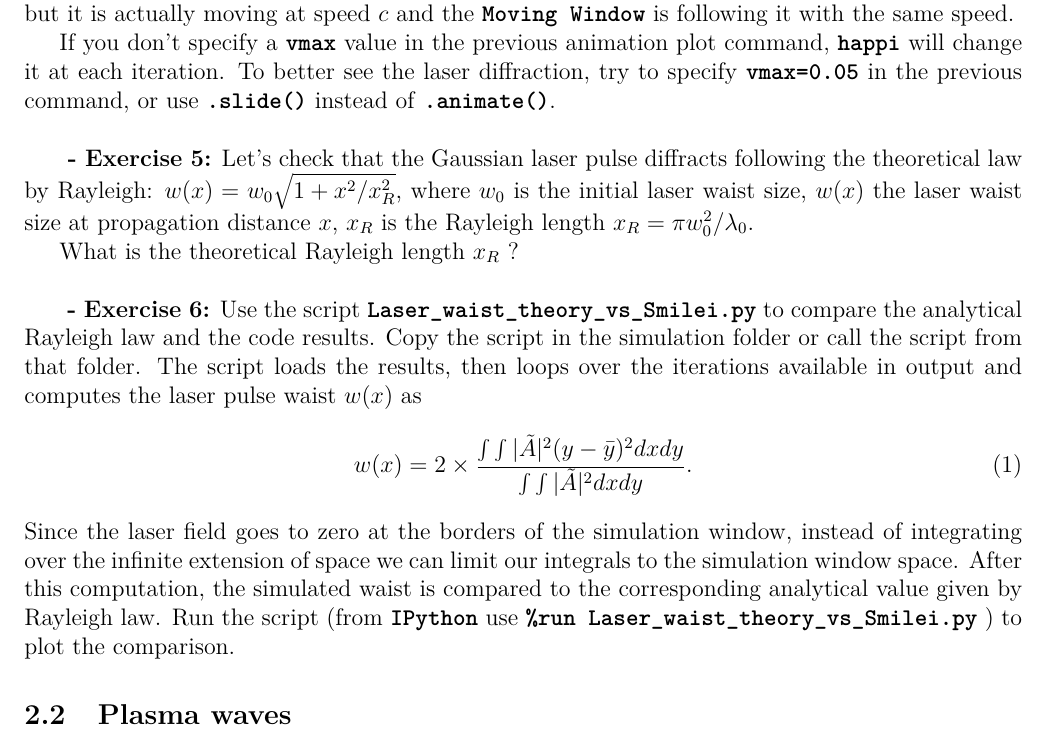
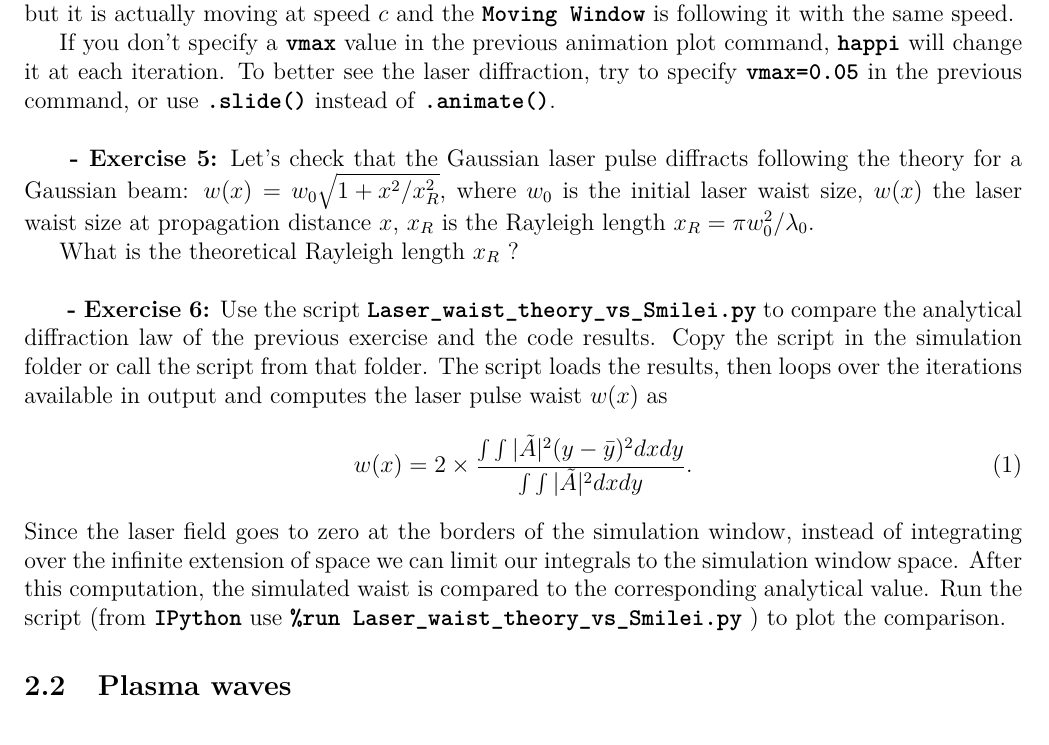
Before and after one commit to SmileiPIC/TP-M2-GI, a LaTeX document (Handouts/Handouts.tex): part of page 8 of 18, cut so that both start at the same text. Compiled offline with pdfLaTeX.

Commit message:
corrections for laser diffraction

```diff
--- a/Handouts/Handouts.tex
+++ b/Handouts/Handouts.tex
@@ -218,14 +218,14 @@ Note that the use of the \commandline{Moving Window} will make the laser seem im
 
 If you don't specify a \commandline{vmax} value in the previous animation plot command, \commandline{happi} will change it at each iteration. To better see the laser diffraction, try to  specify \commandline{vmax=0.05} in the previous command, or use \commandline{.slide()} instead of \commandline{.animate()}.\\
 
-\textbf{ - Exercise  5:} Let's check that the Gaussian laser pulse diffracts following the theoretical law by Rayleigh: $w(x)=w_0\sqrt{1+x^2/x_R^2}$, where $w_0$ is the initial laser waist size, $w(x)$ the laser waist size at propagation distance $x$, $x_R$ is the Rayleigh length $x_R=\pi w_0^2/\lambda_0$.
+\textbf{ - Exercise  5:} Let's check that the Gaussian laser pulse diffracts following the theory for a Gaussian beam: $w(x)=w_0\sqrt{1+x^2/x_R^2}$, where $w_0$ is the initial laser waist size, $w(x)$ the laser waist size at propagation distance $x$, $x_R$ is the Rayleigh length $x_R=\pi w_0^2/\lambda_0$.
 
 What is the theoretical Rayleigh length $x_R$ ?\\
 
-\textbf{ - Exercise  6:} Use the script \commandline{Laser\_waist\_theory\_vs\_Smilei.py} to compare the analytical Rayleigh law and the code results. Copy the script in the simulation folder or call the script from that folder. The script loads the results, then loops over the iterations available in output and computes the laser pulse waist $w(x)$ as
+\textbf{ - Exercise  6:} Use the script \commandline{Laser\_waist\_theory\_vs\_Smilei.py} to compare the analytical diffraction law of the previous exercise and the code results. Copy the script in the simulation folder or call the script from that folder. The script loads the results, then loops over the iterations available in output and computes the laser pulse waist $w(x)$ as
 \begin{equation}
 w(x)=2\times\frac{\int\int|\tilde{A}|^2  (y-\bar{y})^2 dx dy}{\int\int |\tilde{A}|^2  dx dy}.
-\end{equation} Since the laser field goes to zero at the borders of the simulation window, instead of integrating over the infinite extension of space we can limit our integrals to the simulation window space. After this computation, the simulated waist is compared to the corresponding analytical value given by Rayleigh law. Run the script (from \commandline{IPython} use \commandline{\%run Laser\_waist\_theory\_vs\_Smilei.py} ) to plot the comparison.
+\end{equation} Since the laser field goes to zero at the borders of the simulation window, instead of integrating over the infinite extension of space we can limit our integrals to the simulation window space. After this computation, the simulated waist is compared to the corresponding analytical value. Run the script (from \commandline{IPython} use \commandline{\%run Laser\_waist\_theory\_vs\_Smilei.py} ) to plot the comparison.
 
 \subsection{Plasma waves}
 
```
Also changed, not shown: Handouts/Handouts.pdf, 1 other file.
